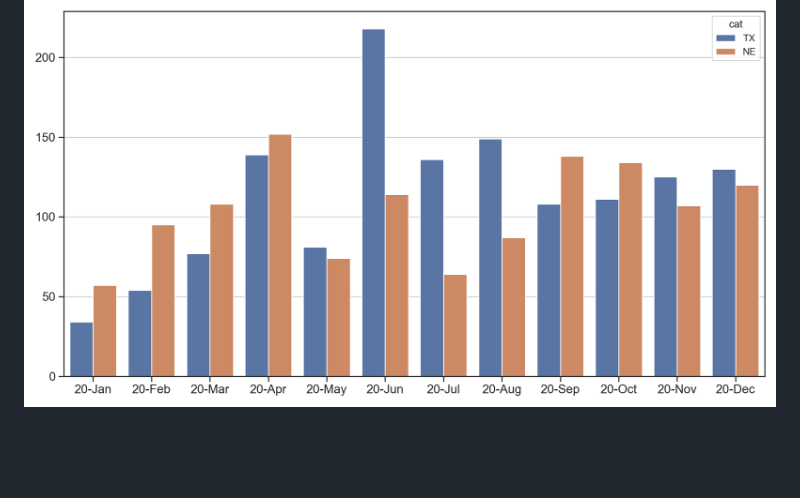
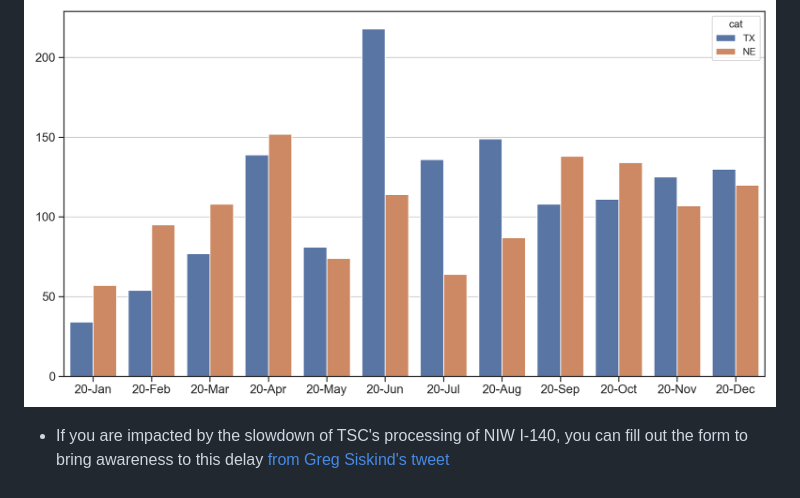
Before and after one commit to happy-fish-01/National_interest_waiver_waittime, a Markdown page: README.md, the part around the change. GitHub-like rendering; blank space fills up the shorter version.

Commit message:
update on info

```diff
--- a/README.md
+++ b/README.md
@@ -12,3 +12,5 @@ USCIS Employment-based-2 NIW I-140 wait time before approval (data source: [Vict
 2. Approval cases by month
 
 ![Figure_2](https://raw.githubusercontent.com/happy-fish-01/National_interest_waiver_waittime/main/fig2.png)
+
+* If you are impacted by the slowdown of TSC's processing of NIW I-140, you can fill out the form to bring awareness to this delay [from Greg Siskind's tweet](https://twitter.com/gsiskind/status/1351597348577824772)
```
Also changed, not shown: fig1.png.
